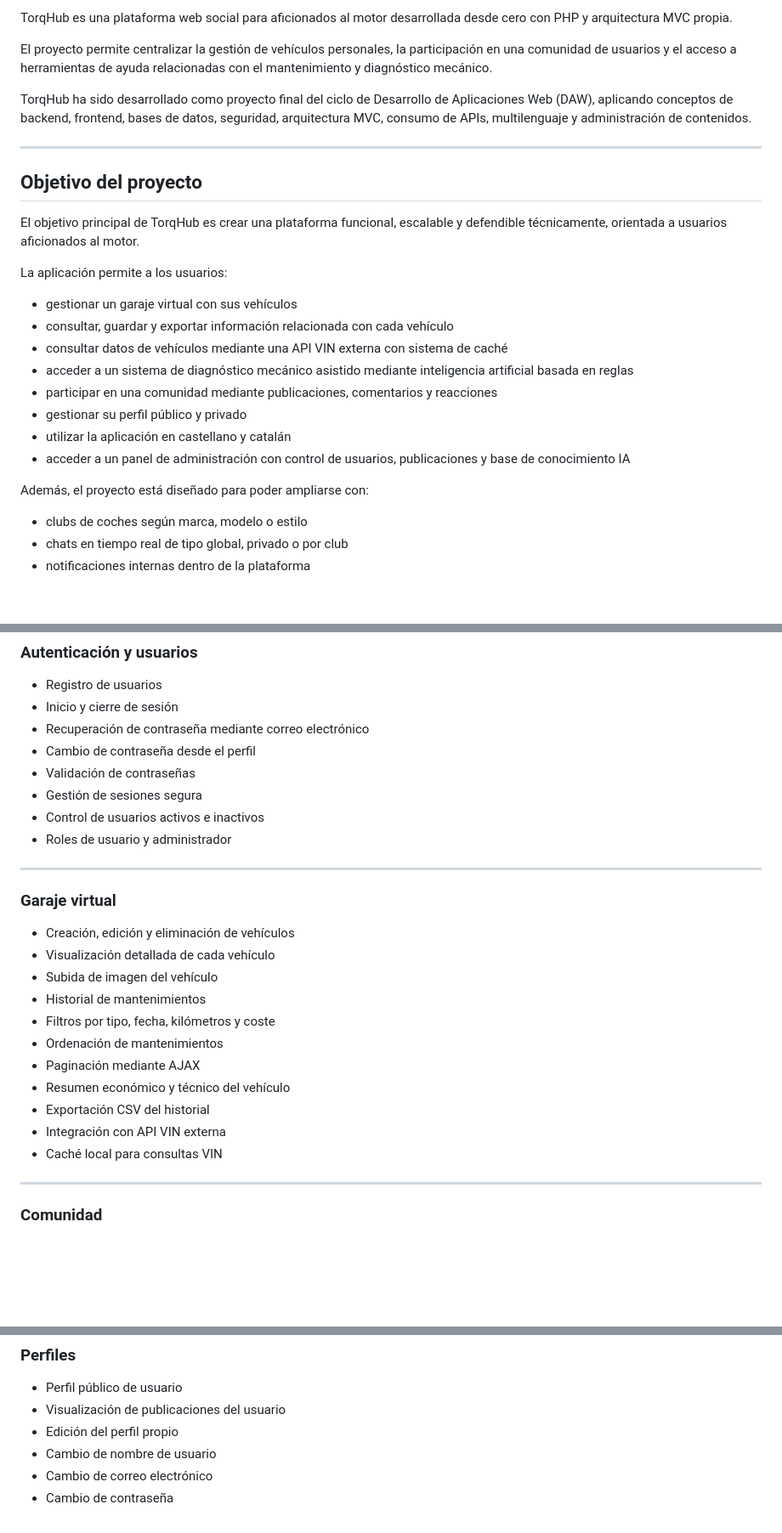
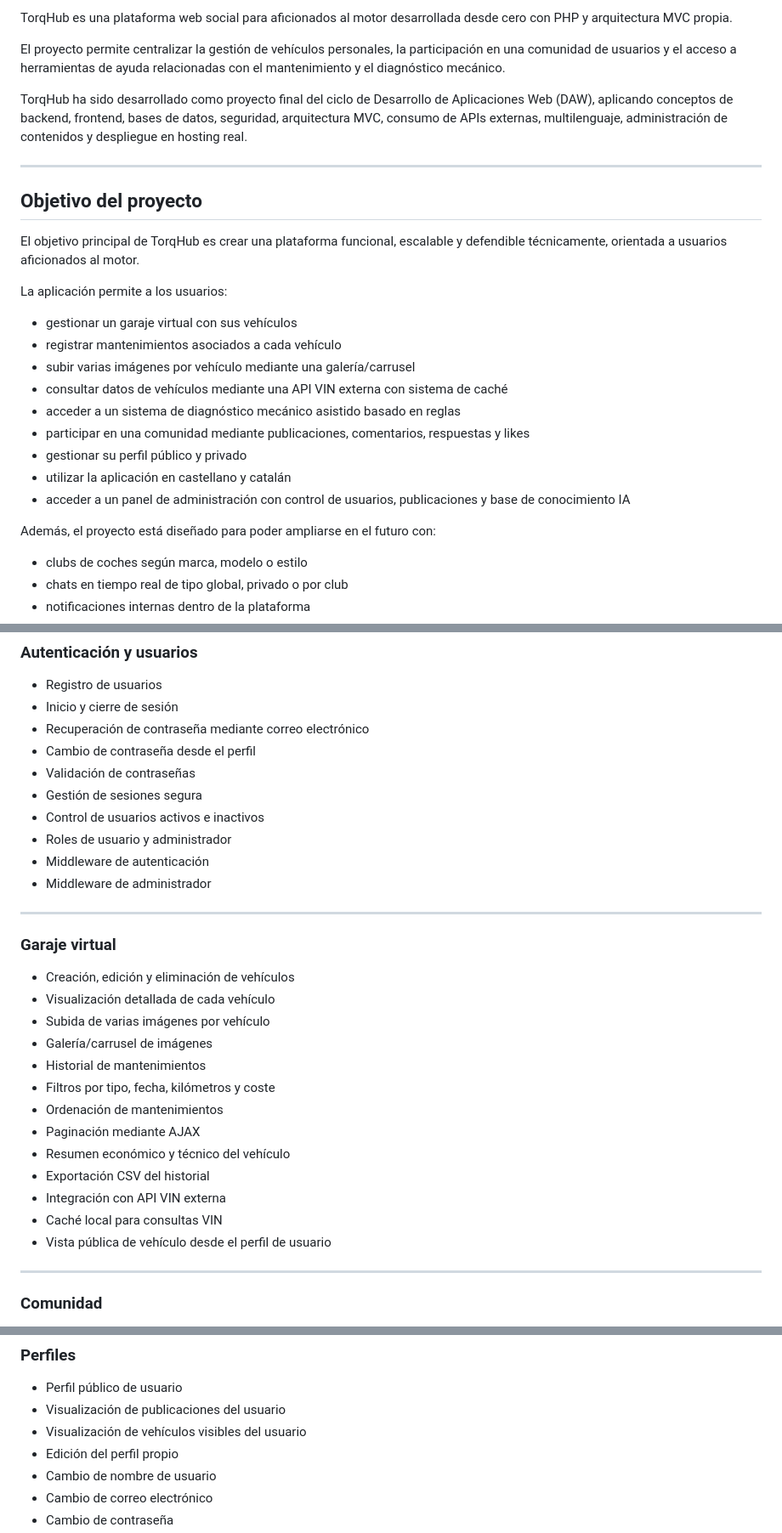
Before and after one commit to mhornos/torqhub, a Markdown page: README.md, 3 parts joined by grey strips. Shown at 85% size. GitHub-like rendering; blank space fills up the shorter version.

```diff
--- a/README.md
+++ b/README.md
@@ -2,9 +5,9 @@
 
 TorqHub es una plataforma web social para aficionados al motor desarrollada desde cero con PHP y arquitectura MVC propia.
 
-El proyecto permite centralizar la gestión de vehículos personales, la participación en una comunidad de usuarios y el acceso a herramientas de ayuda relacionadas con el mantenimiento y diagnóstico mecánico.
+El proyecto permite centralizar la gestión de vehículos personales, la participación en una comunidad de usuarios y el acceso a herramientas de ayuda relacionadas con el mantenimiento y el diagnóstico mecánico.
 
-TorqHub ha sido desarrollado como proyecto final del ciclo de Desarrollo de Aplicaciones Web (DAW), aplicando conceptos de backend, frontend, bases de datos, seguridad, arquitectura MVC, consumo de APIs, multilenguaje y administración de contenidos.
+TorqHub ha sido desarrollado como proyecto final del ciclo de Desarrollo de Aplicaciones Web (DAW), aplicando conceptos de backend, frontend, bases de datos, seguridad, arquitectura MVC, consumo de APIs externas, multilenguaje, administración de contenidos y despliegue en hosting real.
 
 ---
 
@@ -15,15 +18,16 @@ El objetivo principal de TorqHub es crear una plataforma funcional, escalable y
 La aplicación permite a los usuarios:
 
 - gestionar un garaje virtual con sus vehículos
-- consultar, guardar y exportar información relacionada con cada vehículo
+- registrar mantenimientos asociados a cada vehículo
+- subir varias imágenes por vehículo mediante una galería/carrusel
 - consultar datos de vehículos mediante una API VIN externa con sistema de caché
-- acceder a un sistema de diagnóstico mecánico asistido mediante inteligencia artificial basada en reglas
-- participar en una comunidad mediante publicaciones, comentarios y reacciones
+- acceder a un sistema de diagnóstico mecánico asistido basado en reglas
+- participar en una comunidad mediante publicaciones, comentarios, respuestas y likes
 - gestionar su perfil público y privado
 - utilizar la aplicación en castellano y catalán
 - acceder a un panel de administración con control de usuarios, publicaciones y base de conocimiento IA
 
-Además, el proyecto está diseñado para poder ampliarse con:
+Además, el proyecto está diseñado para poder ampliarse en el futuro con:
 
 - clubs de coches según marca, modelo o estilo
 - chats en tiempo real de tipo global, privado o por club
@@ -45,6 +49,8 @@ Además, el proyecto está diseñado para poder ampliarse con:
 - Gestión de sesiones segura
 - Control de usuarios activos e inactivos
 - Roles de usuario y administrador
+- Middleware de autenticación
+- Middleware de administrador
 
 ---
 
@@ -52,7 +58,8 @@ Además, el proyecto está diseñado para poder ampliarse con:
 
 - Creación, edición y eliminación de vehículos
 - Visualización detallada de cada vehículo
-- Subida de imagen del vehículo
+- Subida de varias imágenes por vehículo
+- Galería/carrusel de imágenes
 - Historial de mantenimientos
 - Filtros por tipo, fecha, kilómetros y coste
 - Ordenación de mantenimientos
@@ -61,6 +68,7 @@ Además, el proyecto está diseñado para poder ampliarse con:
 - Exportación CSV del historial
 - Integración con API VIN externa
 - Caché local para consultas VIN
+- Vista pública de vehículo desde el perfil de usuario
 
 ---
 
@@ -84,6 +92,7 @@ Además, el proyecto está diseñado para poder ampliarse con:
 
 - Perfil público de usuario
 - Visualización de publicaciones del usuario
+- Visualización de vehículos visibles del usuario
 - Edición del perfil propio
 - Cambio de nombre de usuario
 - Cambio de correo electrónico
```
Also changed, not shown: other parts of README.md (+31 -2 lines).
